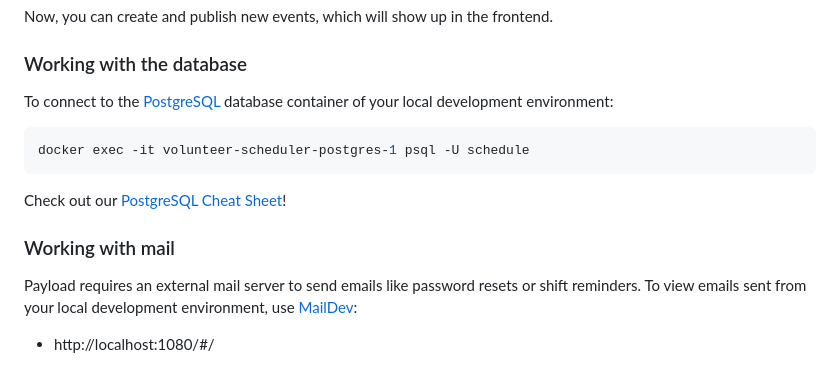
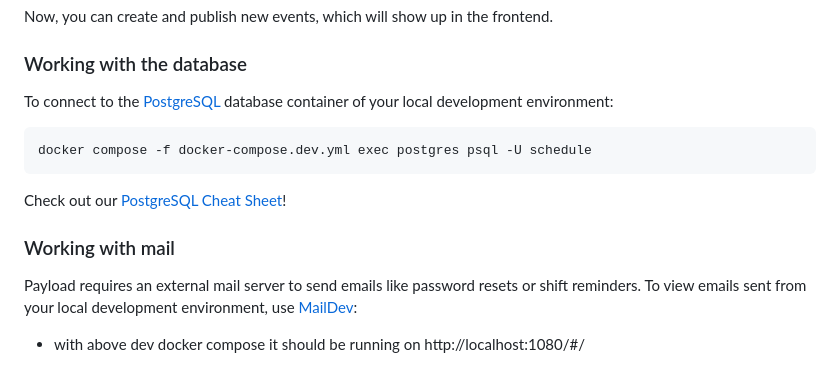
Before and after one commit to desering/volunteer-scheduler, a Markdown page: docs/README.md, the part around one of its changes. Drawn GitHub-style.

````diff
--- a/docs/README.md
+++ b/docs/README.md
@@ -91,11 +129,10 @@ Now, you can create and publish new events, which will show up in the frontend.
 
 ### Working with the database
 
-To connect to the [PostgreSQL](https://www.postgresql.org/) database container
-of your local development environment:
+To connect to the [PostgreSQL](https://www.postgresql.org/) database container of your local development environment:
 
 ```shell
-docker exec -it volunteer-scheduler-postgres-1 psql -U schedule
+docker compose -f docker-compose.dev.yml exec postgres psql -U schedule
 ```
 
 Check out our [PostgreSQL Cheat Sheet](PostgreSQL%20Cheat%20Sheet.md)!
@@ -106,4 +143,4 @@ Payload requires an external mail server to send emails like password resets or
 shift reminders. To view emails sent from your local development environment,
 use [MailDev](https://maildev.github.io/maildev/):
 
-* http://localhost:1080/#/
+* with above dev docker compose it should be running on http://localhost:1080/#/
````
Also changed, not shown: other parts of docs/README.md (+51 -13 lines).
